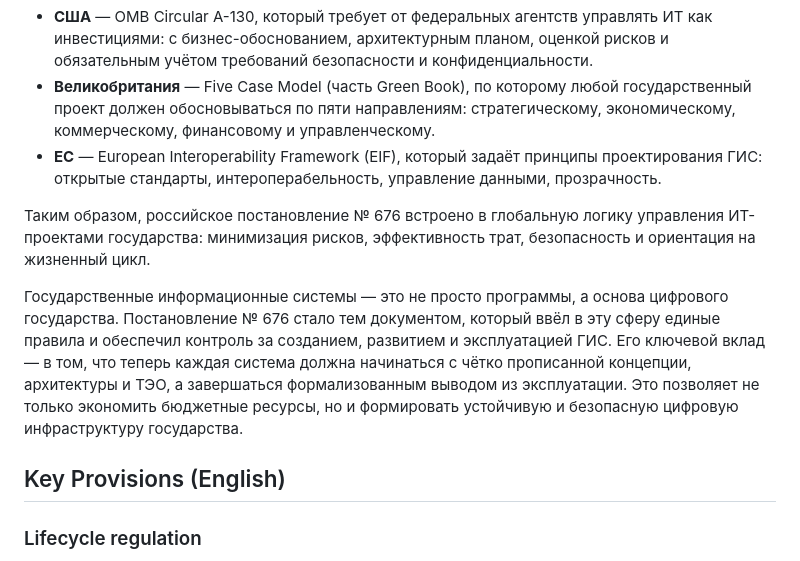
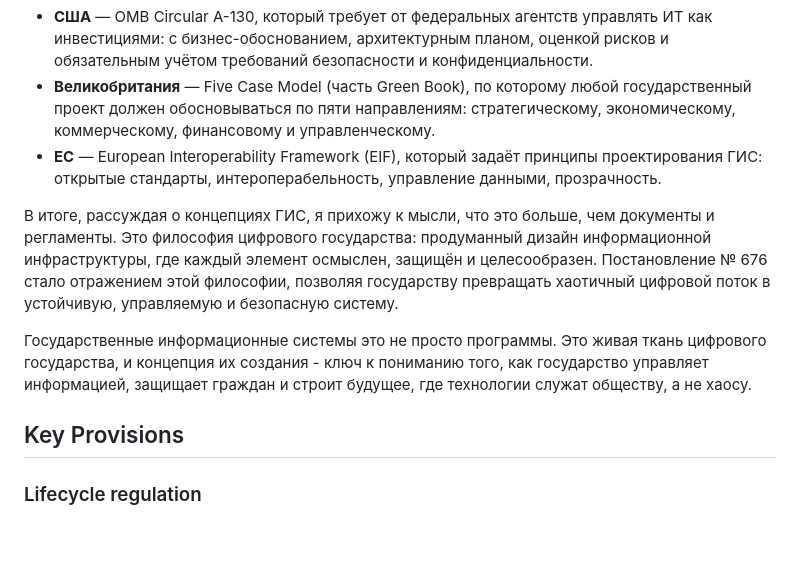
Before and after one commit to Grigs04/124325, a Markdown page: README.md, the part around the change printed below. GitHub-like rendering; blank space fills up the shorter version.

```diff
--- a/README.md
+++ b/README.md
@@ -48,11 +17,11 @@
 - **Великобритания** — Five Case Model (часть Green Book), по которому любой государственный проект должен обосновываться по пяти направлениям: стратегическому, экономическому, коммерческому, финансовому и управленческому.
 - **ЕС** — European Interoperability Framework (EIF), который задаёт принципы проектирования ГИС: открытые стандарты, интероперабельность, управление данными, прозрачность.
 
-Таким образом, российское постановление № 676 встроено в глобальную логику управления ИТ-проектами государства: минимизация рисков, эффективность трат, безопасность и ориентация на жизненный цикл.
+В итоге, рассуждая о концепциях ГИС, я прихожу к мысли, что это больше, чем документы и регламенты. Это философия цифрового государства: продуманный дизайн информационной инфраструктуры, где каждый элемент осмыслен, защищён и целесообразен. Постановление № 676 стало отражением этой философии, позволяя государству превращать хаотичный цифровой поток в устойчивую, управляемую и безопасную систему.
 
-Государственные информационные системы — это не просто программы, а основа цифрового государства. Постановление № 676 стало тем документом, который ввёл в эту сферу единые правила и обеспечил контроль за созданием, развитием и эксплуатацией ГИС. Его ключевой вклад — в том, что теперь каждая система должна начинаться с чётко прописанной концепции, архитектуры и ТЭО, а завершаться формализованным выводом из эксплуатации. Это позволяет не только экономить бюджетные ресурсы, но и формировать устойчивую и безопасную цифровую инфраструктуру государства.
+Государственные информационные системы это не просто программы. Это живая ткань цифрового государства, и концепция их создания - ключ к пониманию того, как государство управляет информацией, защищает граждан и строит будущее, где технологии служат обществу, а не хаосу.
 
-## Key Provisions (English)
+## Key Provisions
 
 ### Lifecycle regulation
 The Decree establishes unified requirements for the creation, development, commissioning, operation, and decommissioning of state information systems (SIS).
```
Also changed, not shown: other parts of README.md (+8 -39 lines).
